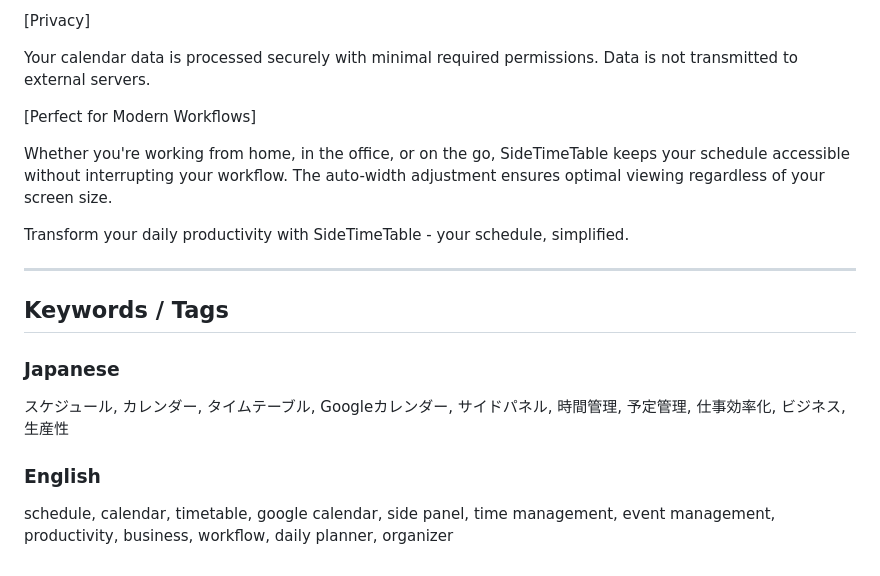
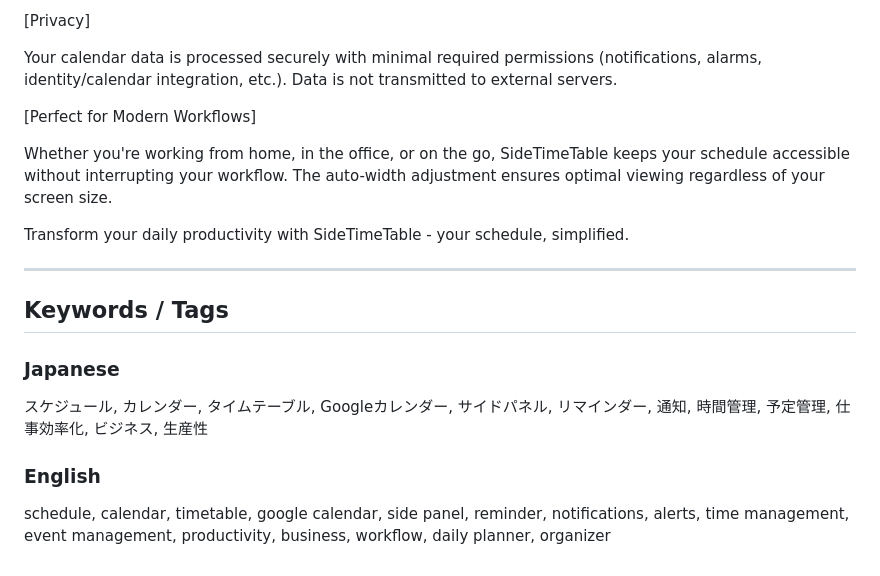
Before and after one commit to badfalcon/SideTimeTable, a Markdown page: store-descriptions.md, the part around the change printed below. Drawn GitHub-style.

```diff
--- a/store-descriptions.md
+++ b/store-descriptions.md
@@ -78,7 +84,7 @@ SideTimeTable is a Chrome extension that lets you quickly view and manage today'
 
 [Privacy]
 
-Your calendar data is processed securely with minimal required permissions. Data is not transmitted to external servers.
+Your calendar data is processed securely with minimal required permissions (notifications, alarms, identity/calendar integration, etc.). Data is not transmitted to external servers.
 
 [Perfect for Modern Workflows]
 
@@ -91,7 +97,7 @@ Transform your daily productivity with SideTimeTable - your schedule, simplified
 ## Keywords / Tags
 
 ### Japanese
-スケジュール, カレンダー, タイムテーブル, Googleカレンダー, サイドパネル, 時間管理, 予定管理, 仕事効率化, ビジネス, 生産性
+スケジュール, カレンダー, タイムテーブル, Googleカレンダー, サイドパネル, リマインダー, 通知, 時間管理, 予定管理, 仕事効率化, ビジネス, 生産性
 
 ### English
-schedule, calendar, timetable, google calendar, side panel, time management, event management, productivity, business, workflow, daily planner, organizer
+schedule, calendar, timetable, google calendar, side panel, reminder, notifications, alerts, time management, event management, productivity, business, workflow, daily planner, organizer
```
Also changed, not shown: other parts of store-descriptions.md (+13 -7 lines).
